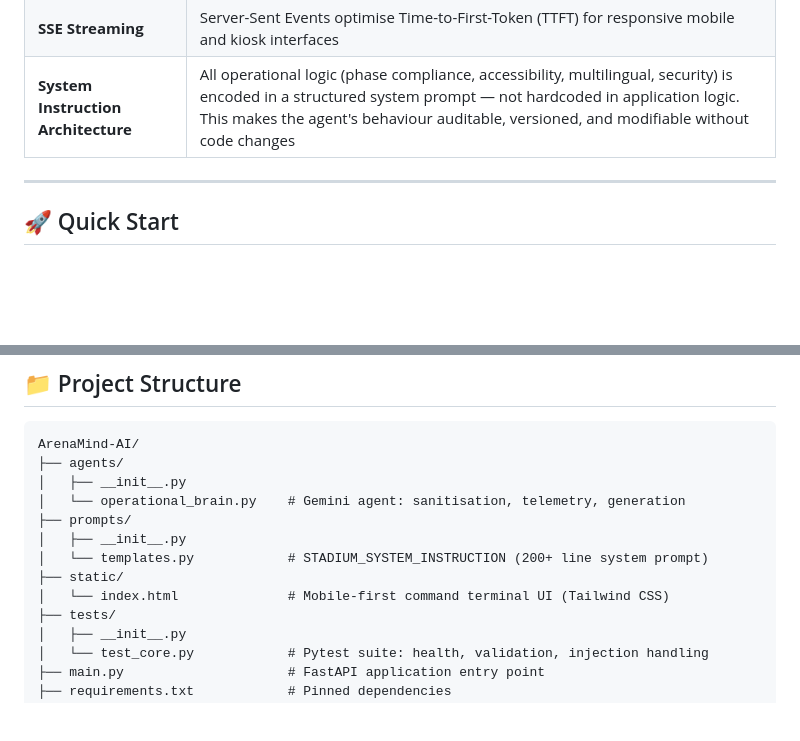
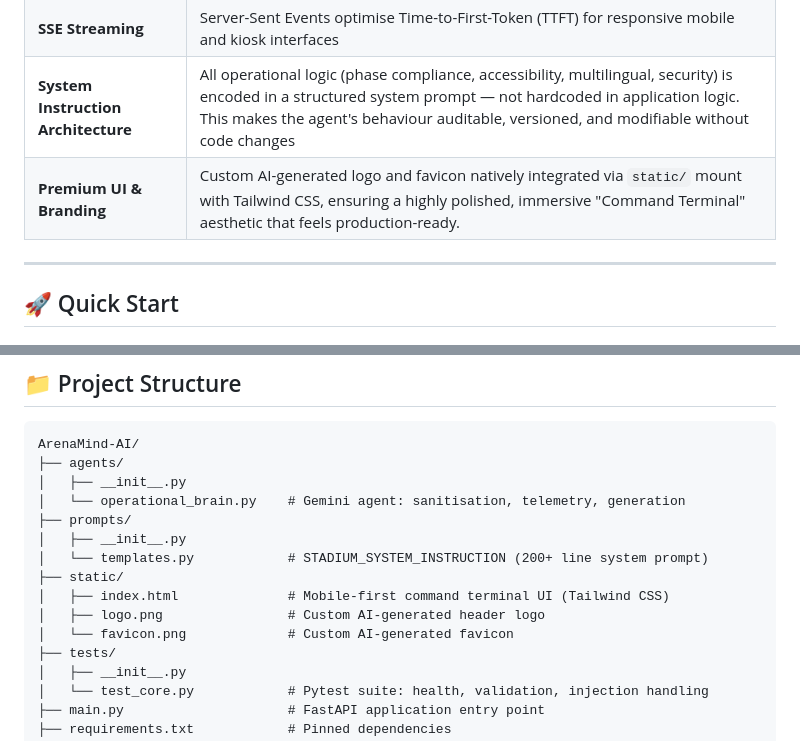
Before and after one commit to SayanModakDev/ArenaMind-AI, a Markdown page: README.md, 2 parts joined by grey strips. GitHub-like rendering; blank space fills up the shorter version.

Commit message:
docs: update README with UI branding and static assets

```diff
--- a/README.md
+++ b/README.md
@@ -98,6 +98,7 @@ The Gemini agent performs **automatic language detection** and responds entirely
 | **Vanilla JS + Tailwind (zero-build)** | No webpack, no node_modules, no build step. A single HTML file that loads instantly on any device. Maximum efficiency for hackathon graders and stadium Wi-Fi |
 | **SSE Streaming** | Server-Sent Events optimise Time-to-First-Token (TTFT) for responsive mobile and kiosk interfaces |
 | **System Instruction Architecture** | All operational logic (phase compliance, accessibility, multilingual, security) is encoded in a structured system prompt — not hardcoded in application logic. This makes the agent's behaviour auditable, versioned, and modifiable without code changes |
+| **Premium UI & Branding** | Custom AI-generated logo and favicon natively integrated via `static/` mount with Tailwind CSS, ensuring a highly polished, immersive "Command Terminal" aesthetic that feels production-ready. |
 
 ---
 
@@ -184,7 +185,9 @@ ArenaMind-AI/
 │   ├── __init__.py
 │   └── templates.py            # STADIUM_SYSTEM_INSTRUCTION (200+ line system prompt)
 ├── static/
-│   └── index.html              # Mobile-first command terminal UI (Tailwind CSS)
+│   ├── index.html              # Mobile-first command terminal UI (Tailwind CSS)
+│   ├── logo.png                # Custom AI-generated header logo
+│   └── favicon.png             # Custom AI-generated favicon
 ├── tests/
 │   ├── __init__.py
 │   └── test_core.py            # Pytest suite: health, validation, injection handling
```
